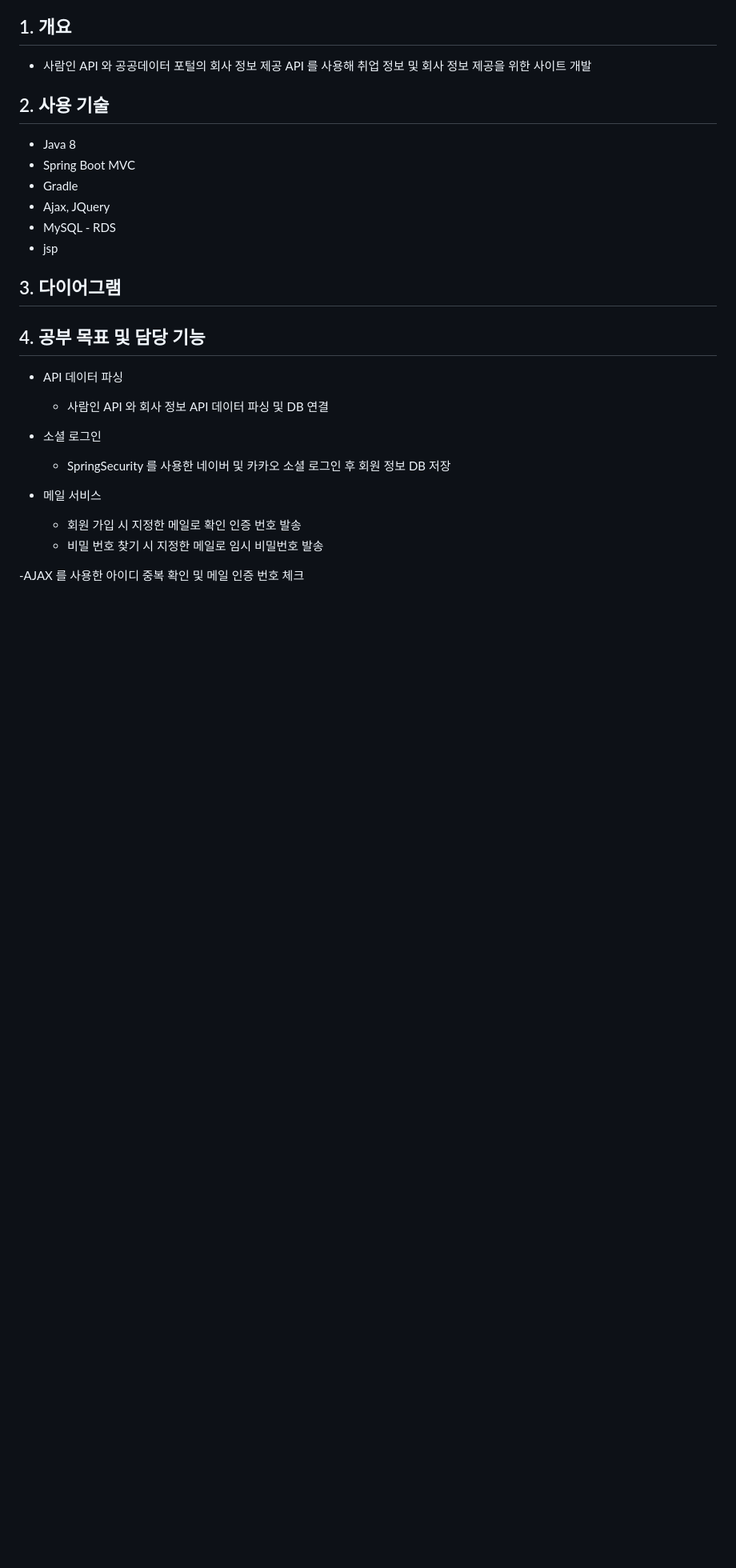
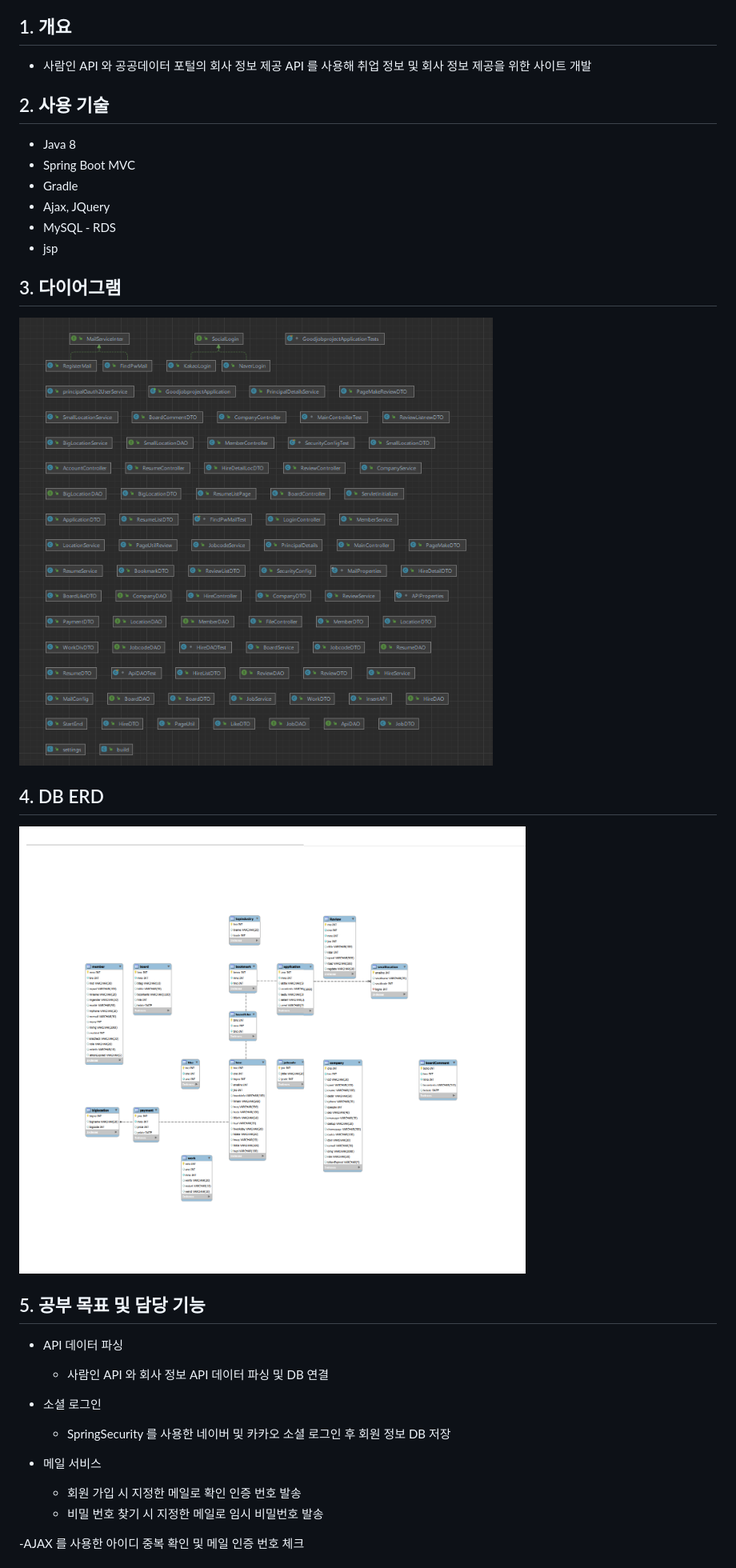
Before and after one commit to SeJonJ/GoodJob, a Markdown page: README.md, the part around the change printed below. Shown: that part at 80% size. GitHub-like rendering; pictures changed too: info/db_erd.png (added), info/diagram.png (added); blank space fills up the shorter version.

Commit message:
readme 내용 추가 및 파일제외

```diff
--- a/README.md
+++ b/README.md
@@ -13,10 +13,12 @@
 - jsp
 
 ## 3. 다이어그램
+![](info/diagram.png)
 
+## 4. DB ERD
+![](info/db_erd.png)
 
-
-## 4. 공부 목표 및 담당 기능
+## 5. 공부 목표 및 담당 기능
 - API 데이터 파싱
   - 사람인 API 와 회사 정보 API 데이터 파싱 및 DB 연결
 
```
Also changed, not shown: other parts of README.md (+5 -1 lines), info/HireDetail.png (added), info/findMemForm.png (added), info/loginForm.png (added), info/registerForm.png (added), 1 other file.
